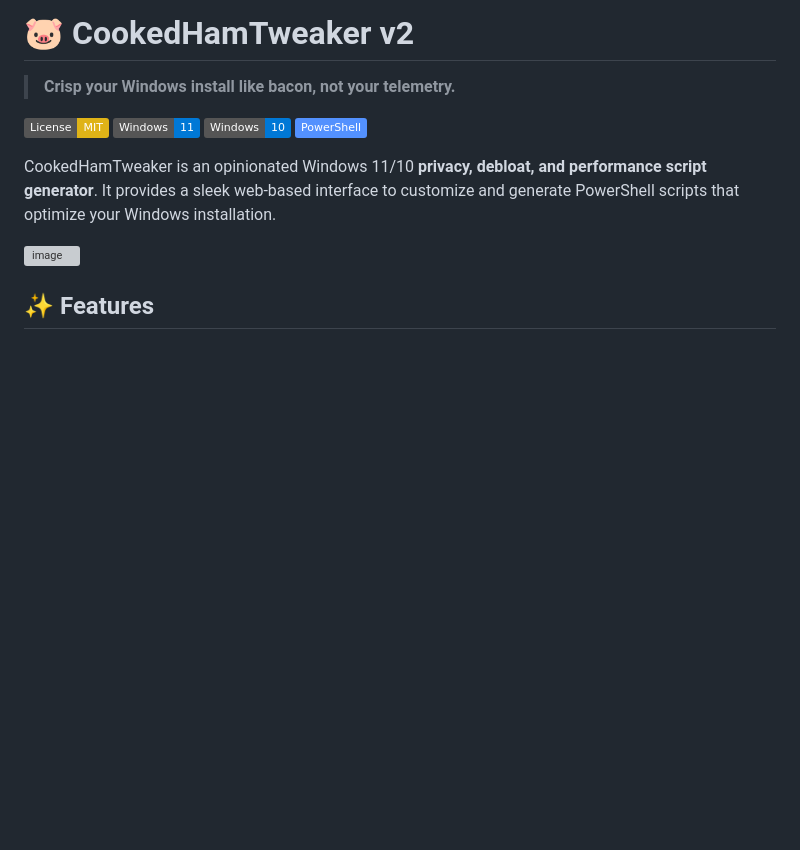
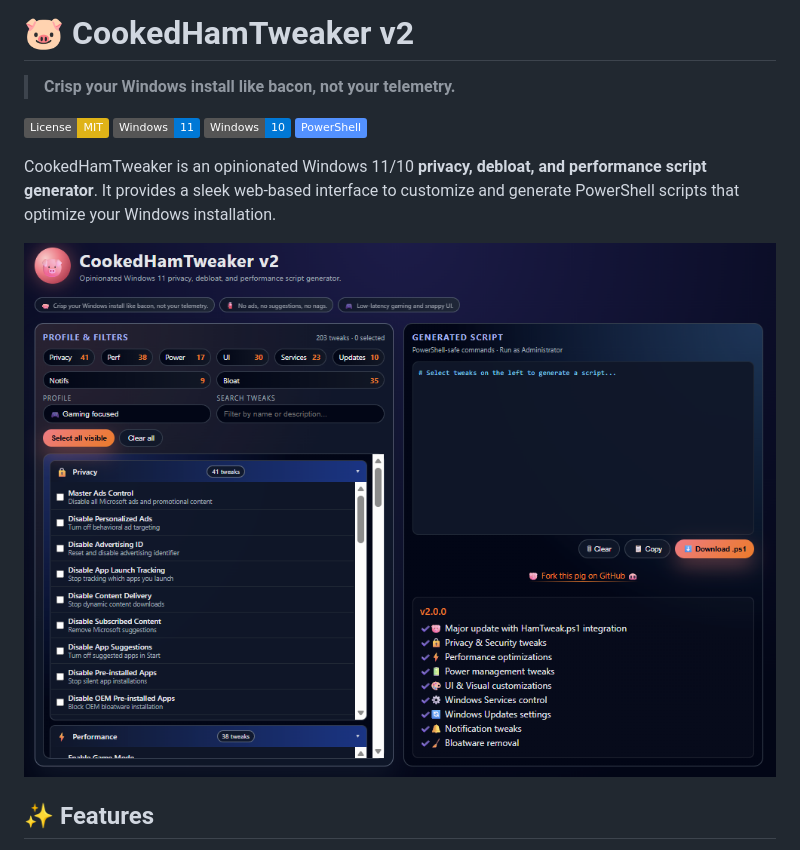
Before and after one commit to porkmagus/CookedHamTweaker, a Markdown page: README.md, the part around the change. Rendered like a GitHub page; badges without logos; blank space fills up the shorter version; grey boxes are pictures that could not be loaded.

Commit message:
Revise README for CookedHamTweaker v2
Updated README to reflect version 2 and added new features.

```diff
--- a/README.md
+++ b/README.md
@@ -9,7 +9,7 @@
 
 CookedHamTweaker is an opinionated Windows 11/10 **privacy, debloat, and performance script generator**. It provides a sleek web-based interface to customize and generate PowerShell scripts that optimize your Windows installation.
 
-<img width="997" height="708" alt="image" src="(https://github.com/porkmagus/CookedHamTweaker/blob/main/screen.png)"/>
+<img width="997" height="708" alt="image" src="https://github.com/porkmagus/CookedHamTweaker/blob/main/screen.png">
 
 ## ✨ Features
 
```
